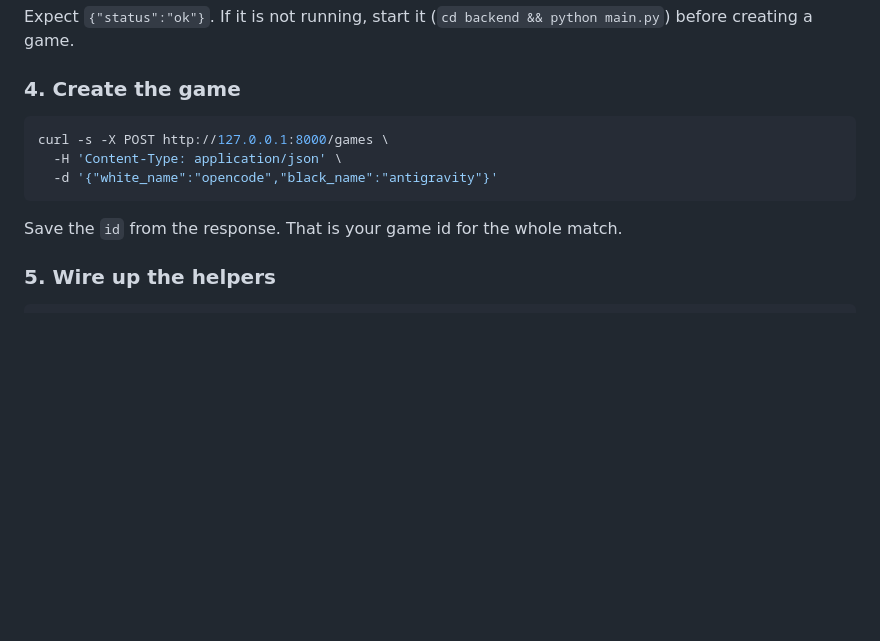
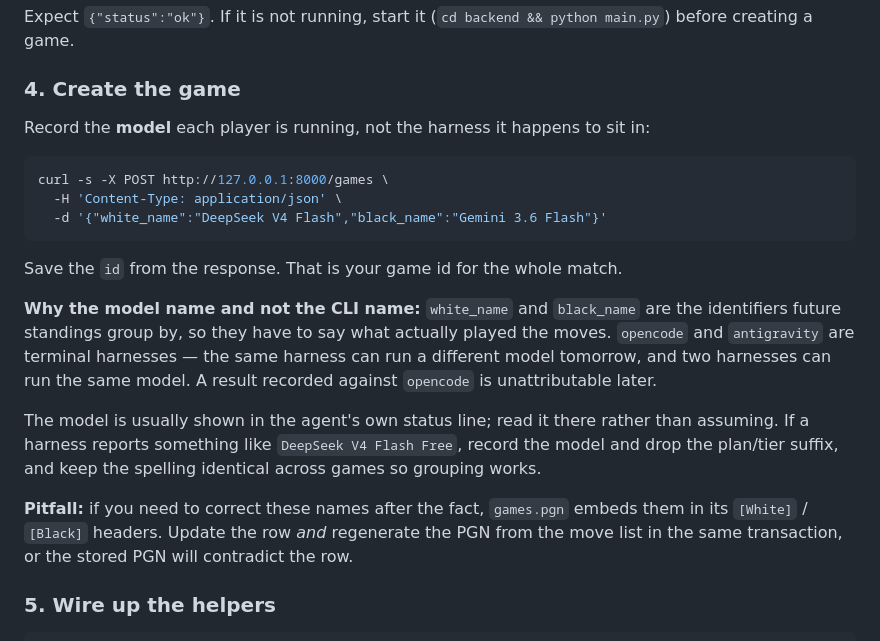
Before and after one commit to cszhe/tokencup, a Markdown page: judge/JUDGE_AGENT.md, the part around the change. Drawn GitHub-style; blank space fills up the shorter version.

Commit message:
Record the model name, not the harness name, as the player
white_name and black_name are the identifiers future standings will
group by, so they have to name what actually chose the moves. `opencode`
and `antigravity` are terminal harnesses: the same harness runs a
different model tomorrow, and two harnesses can run the same model, so a
result recorded against a harness is unattributable later.

The create-game example now uses model names, with guidance to read the
model from the agent's own status line, drop plan/tier suffixes
(`DeepSeek V4 Flash Free` -> `DeepSeek V4 Flash`), and keep the spelling
identical across games.

Also notes the trap hit while correcting the reference match: games.pgn
embeds the names in its [White]/[Black] headers, so a rename has to
update the row and regenerate the PGN from the move list in the same
transaction.

Co-Authored-By: Claude Opus 5 (1M context) <noreply@anthropic.com>

````diff
--- a/judge/JUDGE_AGENT.md
+++ b/judge/JUDGE_AGENT.md
@@ -54,13 +54,30 @@ before creating a game.
 
 ### 4. Create the game
 
+Record the **model** each player is running, not the harness it happens to sit in:
+
 ```bash
 curl -s -X POST http://127.0.0.1:8000/games \
   -H 'Content-Type: application/json' \
-  -d '{"white_name":"opencode","black_name":"antigravity"}'
+  -d '{"white_name":"DeepSeek V4 Flash","black_name":"Gemini 3.6 Flash"}'
 ```
 
 Save the `id` from the response. That is your game id for the whole match.
+
+**Why the model name and not the CLI name:** `white_name` and `black_name` are the
+identifiers future standings group by, so they have to say what actually played the moves.
+`opencode` and `antigravity` are terminal harnesses — the same harness can run a different
+model tomorrow, and two harnesses can run the same model. A result recorded against
+`opencode` is unattributable later.
+
+The model is usually shown in the agent's own status line; read it there rather than
+assuming. If a harness reports something like `DeepSeek V4 Flash Free`, record the model
+and drop the plan/tier suffix, and keep the spelling identical across games so grouping
+works.
+
+**Pitfall:** if you need to correct these names after the fact, `games.pgn` embeds them in
+its `[White]` / `[Black]` headers. Update the row *and* regenerate the PGN from the move
+list in the same transaction, or the stored PGN will contradict the row.
 
 ### 5. Wire up the helpers
 
````
